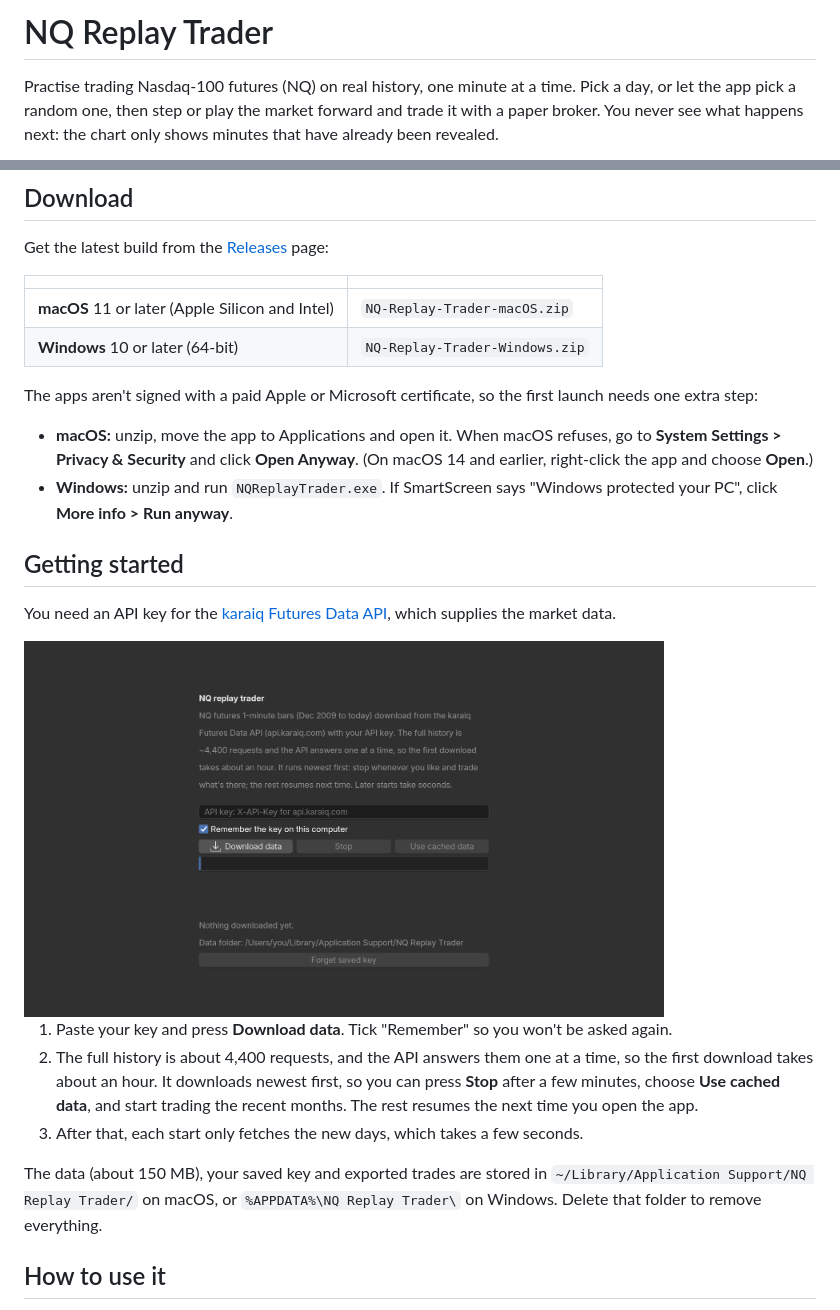
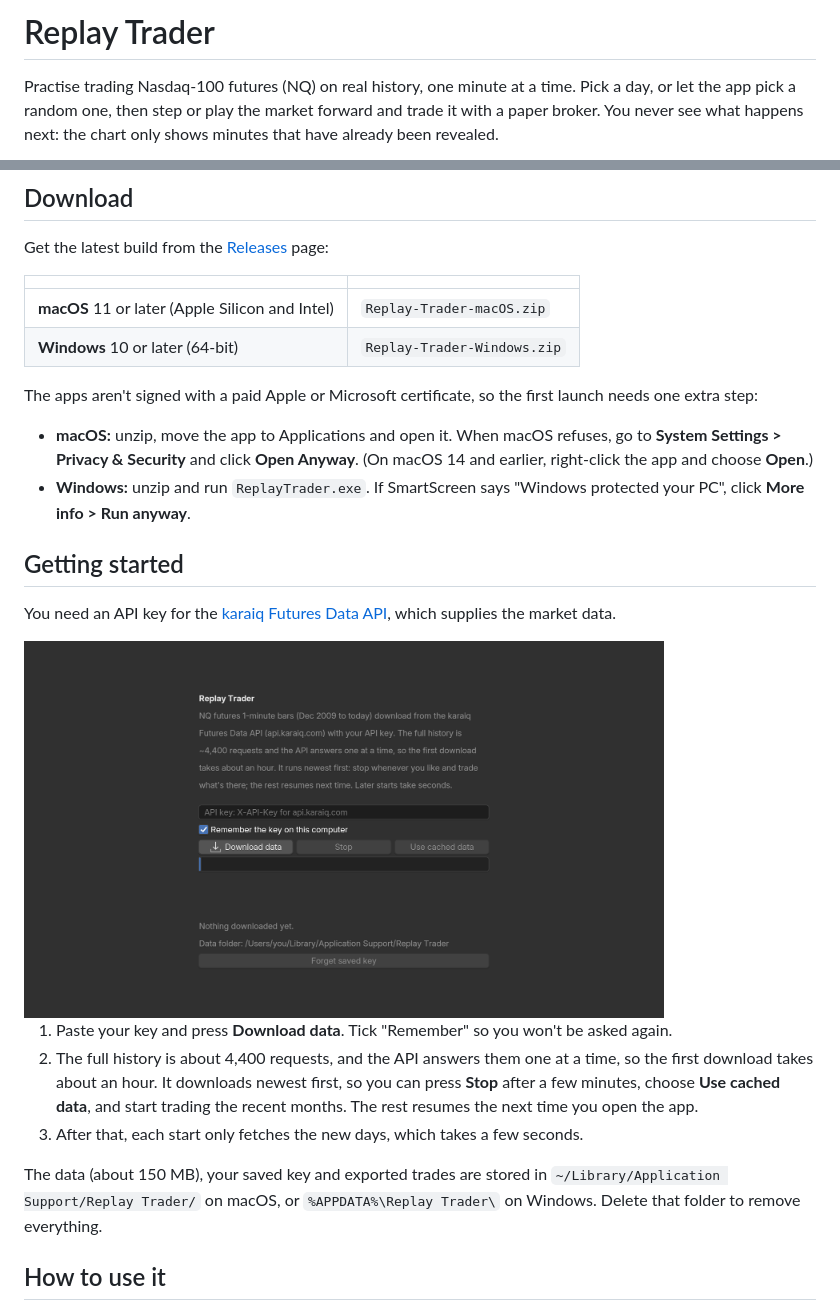
Before and after one commit to groverburger/replay-trader, a Markdown page: README.md, 2 parts joined by grey strips. Rendered like a GitHub page; pictures changed too: docs/data-screen.png.

```diff
--- a/README.md
+++ b/README.md
@@ -1,4 +1,4 @@
-# NQ Replay Trader
+# Replay Trader
 
 Practise trading Nasdaq-100 futures (NQ) on real history, one minute at a time. Pick a day, or let the app pick
 a random one, then step or play the market forward and trade it with a paper broker. You never see what happens
@@ -22,15 +22,15 @@ Get the latest build from the [Releases](../../releases) page:
 
 | | |
 |---|---|
-| **macOS** 11 or later (Apple Silicon and Intel) | `NQ-Replay-Trader-macOS.zip` |
-| **Windows** 10 or later (64-bit) | `NQ-Replay-Trader-Windows.zip` |
+| **macOS** 11 or later (Apple Silicon and Intel) | `Replay-Trader-macOS.zip` |
+| **Windows** 10 or later (64-bit) | `Replay-Trader-Windows.zip` |
 
 The apps aren't signed with a paid Apple or Microsoft certificate, so the first launch needs one extra step:
 
 - **macOS:** unzip, move the app to Applications and open it. When macOS refuses, go to
   **System Settings > Privacy & Security** and click **Open Anyway**. (On macOS 14 and earlier, right-click the
   app and choose **Open**.)
-- **Windows:** unzip and run `NQReplayTrader.exe`. If SmartScreen says "Windows protected your PC", click
+- **Windows:** unzip and run `ReplayTrader.exe`. If SmartScreen says "Windows protected your PC", click
   **More info > Run anyway**.
 
 ## Getting started
@@ -46,7 +46,7 @@ You need an API key for the [karaiq Futures Data API](https://api.karaiq.com), w
 3. After that, each start only fetches the new days, which takes a few seconds.
 
 The data (about 150 MB), your saved key and exported trades are stored in
-`~/Library/Application Support/NQ Replay Trader/` on macOS, or `%APPDATA%\NQ Replay Trader\` on Windows.
+`~/Library/Application Support/Replay Trader/` on macOS, or `%APPDATA%\Replay Trader\` on Windows.
 Delete that folder to remove everything.
 
 ## How to use it
```
Also changed, not shown: docs/DEVELOPMENT.md (+2 -2 lines), 14 other files.
